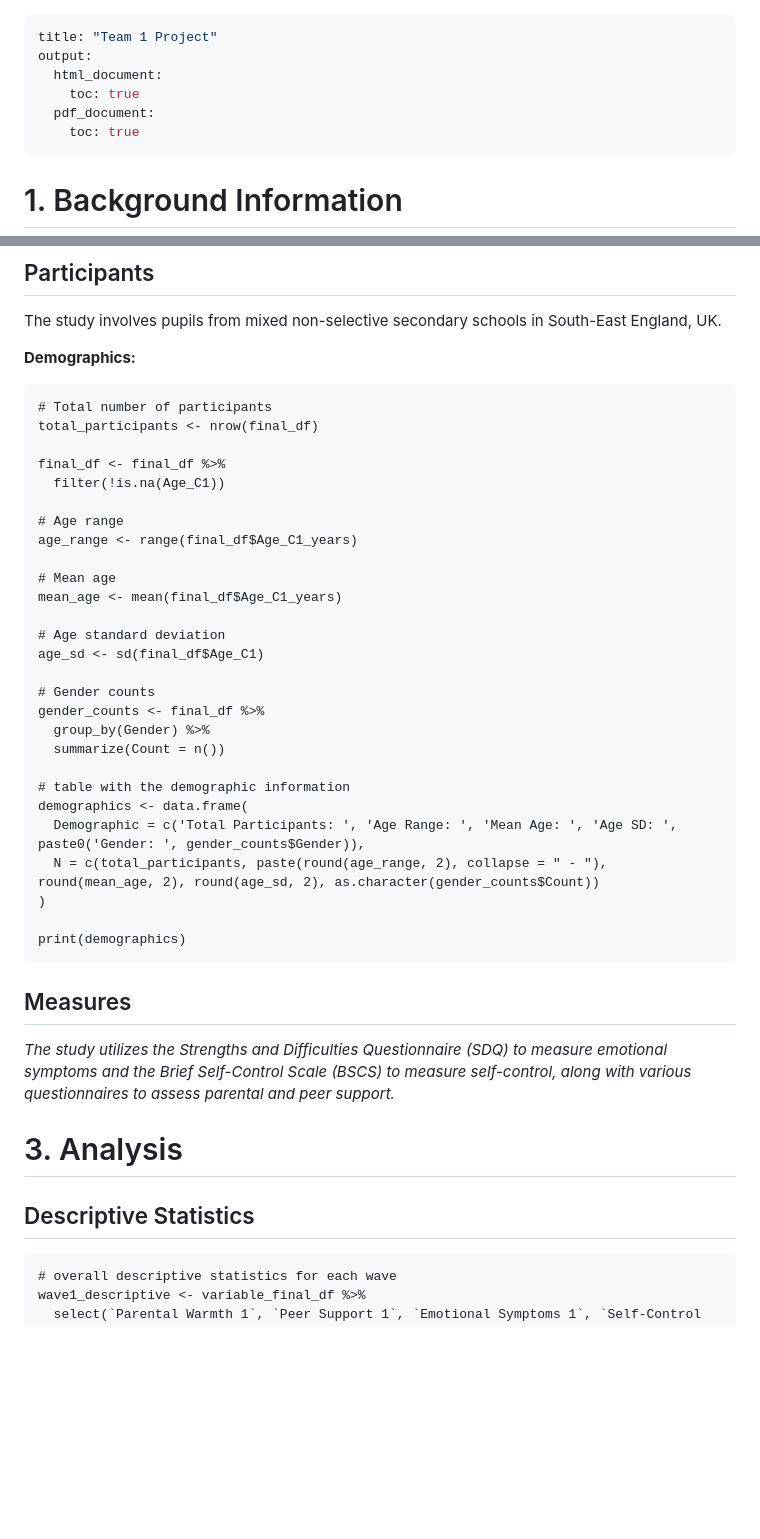
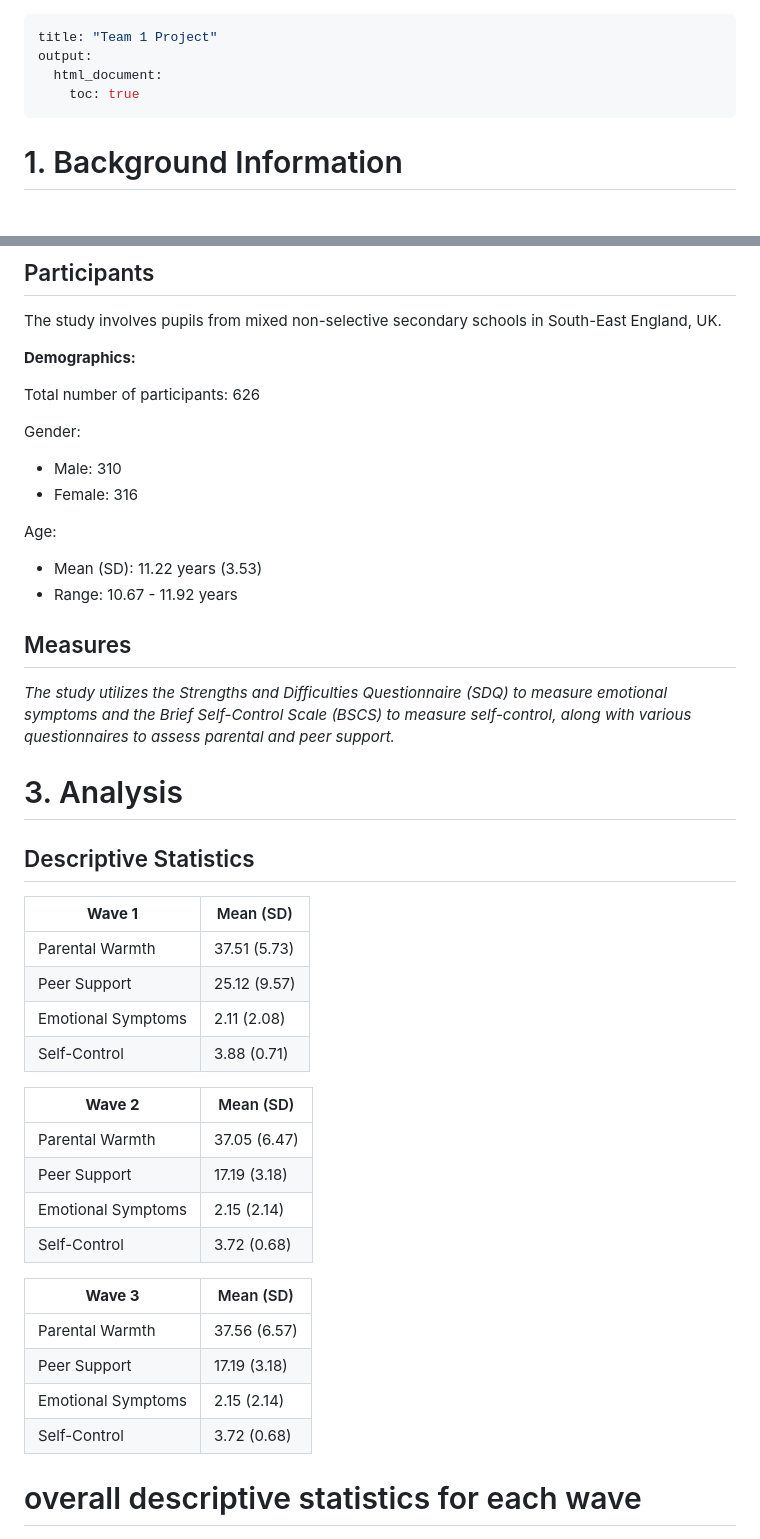
Before and after one commit to longitudinal-data-analysis-prac-2024/team_1_project, a Markdown page: README.md, 2 parts joined by grey strips. Rendered like a GitHub page; blank space fills up the shorter version.

````diff
--- a/README.md
+++ b/README.md
@@ -2,8 +2,6 @@
 title: "Team 1 Project"
 output:
   html_document:
-    toc: true
-  pdf_document:
     toc: true
 ---
 
@@ -69,35 +67,15 @@ The study involves pupils from mixed non-selective secondary schools in South-Ea
 
 **Demographics:**
 
-```
-# Total number of participants
-total_participants <- nrow(final_df)
+Total number of participants: 626
 
-final_df <- final_df %>%
-  filter(!is.na(Age_C1))
+Gender:
+- Male: 310
+- Female: 316
 
-# Age range
-age_range <- range(final_df$Age_C1_years)
-
-# Mean age
-mean_age <- mean(final_df$Age_C1_years)
-
-# Age standard deviation
-age_sd <- sd(final_df$Age_C1)
-
-# Gender counts
-gender_counts <- final_df %>%
-  group_by(Gender) %>%
-  summarize(Count = n())
-
-# table with the demographic information
-demographics <- data.frame(
-  Demographic = c('Total Participants: ', 'Age Range: ', 'Mean Age: ', 'Age SD: ', paste0('Gender: ', gender_counts$Gender)),
-  N = c(total_participants, paste(round(age_range, 2), collapse = " - "), round(mean_age, 2), round(age_sd, 2), as.character(gender_counts$Count))
-)
-
-print(demographics)
-```
+Age:
+- Mean (SD): 11.22 years (3.53)
+- Range: 10.67 - 11.92 years
 
 ## Measures
 
@@ -107,7 +85,27 @@ print(demographics)
 
 ## Descriptive Statistics
 
-```
+| **Wave 1**    | Mean (SD)|
+| ----------- | ----------- |
+| Parental Warmth | 37.51 (5.73) |
+| Peer Support   | 25.12 (9.57) |
+| Emotional Symptoms   | 2.11 (2.08) |
+| Self-Control   | 3.88 (0.71) |
+
+| **Wave 2**    | Mean (SD)|
+| ----------- | ----------- |
+| Parental Warmth | 37.05 (6.47) |
+| Peer Support   | 17.19 (3.18) |
+| Emotional Symptoms   | 2.15 (2.14) |
+| Self-Control   | 3.72 (0.68) |
+
+| **Wave 3**    | Mean (SD)|
+| ----------- | ----------- |
+| Parental Warmth | 37.56 (6.57) |
+| Peer Support   | 17.19 (3.18) |
+| Emotional Symptoms   | 2.15 (2.14) |
+| Self-Control   | 3.72 (0.68) |
+
 # overall descriptive statistics for each wave
 wave1_descriptive <- variable_final_df %>%
   select(`Parental Warmth 1`, `Peer Support 1`, `Emotional Symptoms 1`, `Self-Control 1`) %>%
````
Also changed, not shown: plots/correlation_matrix.png (added), 1 other file.
